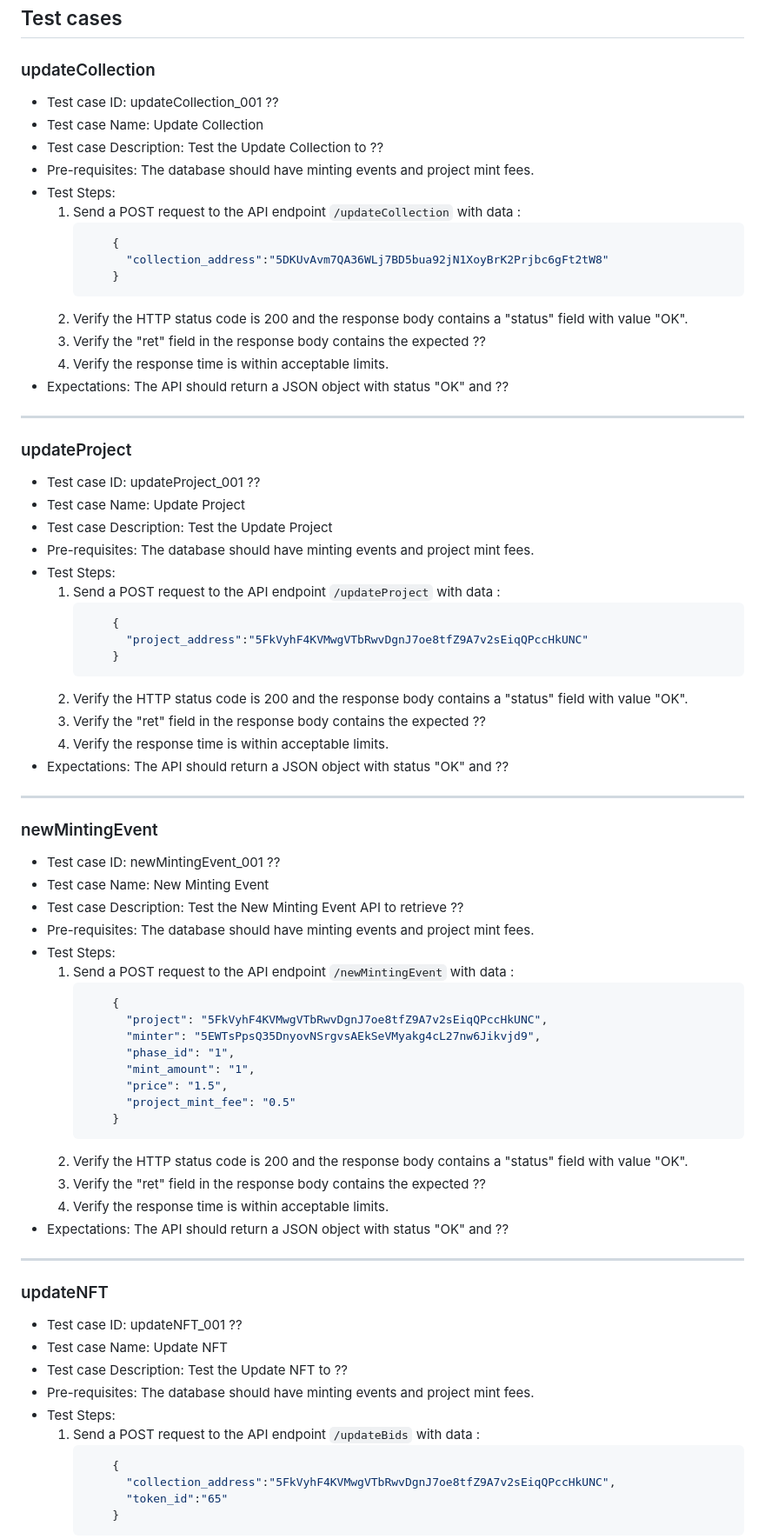
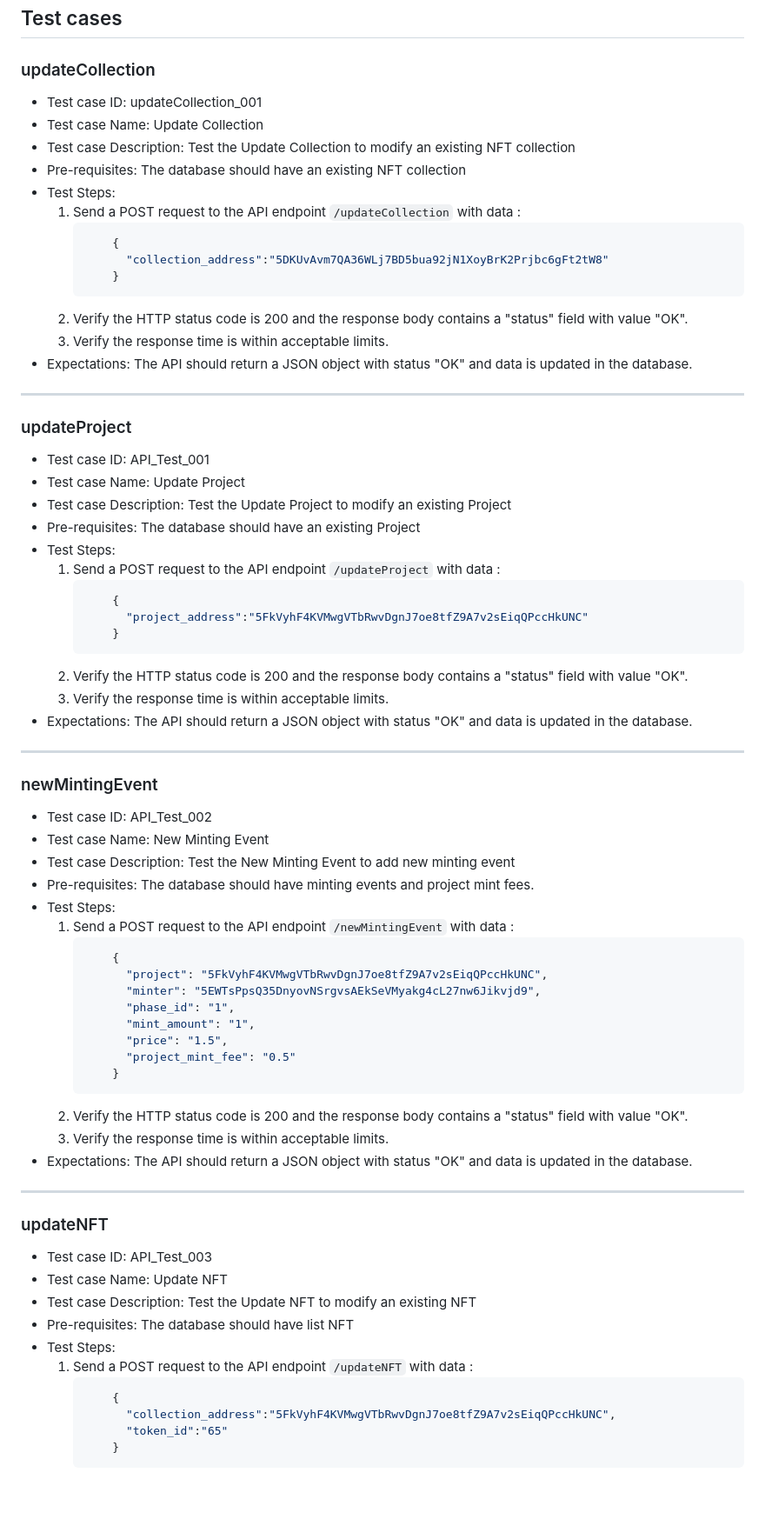
Before and after one commit to ArtZero-io/backend, a Markdown page: docs/api_test_plan.md, the part around one of its changes. Shown at 87% size. Drawn GitHub-style; blank space fills up the shorter version.

````diff
--- a/docs/api_test_plan.md
+++ b/docs/api_test_plan.md
@@ -56,10 +56,10 @@ By testing the API, we aim to ensure that the functionality of the NFT marketpla
 
 ### updateCollection
 
-+ Test case ID: updateCollection_001   ??
++ Test case ID: updateCollection_001
 + Test case Name:  Update Collection
-+ Test case Description: Test the Update Collection to ??
-+ Pre-requisites: The database should have minting events and project mint fees.
++ Test case Description: Test the Update Collection to modify an existing NFT collection
++ Pre-requisites: The database should have an existing NFT collection
 + Test Steps:
   1. Send a POST request to the API endpoint `/updateCollection` with data :
       ```json
@@ -68,17 +68,16 @@ By testing the API, we aim to ensure that the functionality of the NFT marketpla
           }
       ```
   2. Verify the HTTP status code is 200 and the response body contains a "status" field with value "OK".
-  3. Verify the "ret" field in the response body contains the expected  ??
-  4. Verify the response time is within acceptable limits.
-+ Expectations: The API should return a JSON object with status "OK" and ??
+  3. Verify the response time is within acceptable limits.
++ Expectations: The API should return a JSON object with status "OK" and data is updated in the database.
 ---
 
 ### updateProject
 
-+ Test case ID: updateProject_001   ??
++ Test case ID: API_Test_001
 + Test case Name:  Update Project
-+ Test case Description: Test the Update Project
-+ Pre-requisites: The database should have minting events and project mint fees.
++ Test case Description: Test the Update Project to modify an existing Project
++ Pre-requisites: The database should have an existing Project
 + Test Steps:
   1. Send a POST request to the API endpoint `/updateProject` with data :
       ```json
@@ -87,15 +86,14 @@ By testing the API, we aim to ensure that the functionality of the NFT marketpla
           }
       ```
   2. Verify the HTTP status code is 200 and the response body contains a "status" field with value "OK".
-  3. Verify the "ret" field in the response body contains the expected  ??
-  4. Verify the response time is within acceptable limits.
-+ Expectations: The API should return a JSON object with status "OK" and ??
+  3. Verify the response time is within acceptable limits.
++ Expectations: The API should return a JSON object with status "OK" and data is updated in the database.
 ---
 ### newMintingEvent
 
-+ Test case ID: newMintingEvent_001 ??
++ Test case ID: API_Test_002
 + Test case Name:  New Minting Event
-+ Test case Description: Test the New Minting Event  API to retrieve ??
++ Test case Description: Test the New Minting Event to add new minting event
 + Pre-requisites: The database should have minting events and project mint fees.
 + Test Steps:
   1. Send a POST request to the API endpoint `/newMintingEvent` with data :
@@ -110,18 +108,17 @@ By testing the API, we aim to ensure that the functionality of the NFT marketpla
           }
       ```
   2. Verify the HTTP status code is 200 and the response body contains a "status" field with value "OK".
-  3. Verify the "ret" field in the response body contains the expected  ??
   4. Verify the response time is within acceptable limits.
-+ Expectations: The API should return a JSON object with status "OK" and ??
++ Expectations: The API should return a JSON object with status "OK" and data is updated in the database.
 ---
 ### updateNFT
 
-+ Test case ID: updateNFT_001   ??
++ Test case ID: API_Test_003
 + Test case Name:  Update NFT
-+ Test case Description: Test the Update NFT to ??
-+ Pre-requisites: The database should have minting events and project mint fees.
++ Test case Description: Test the Update NFT to modify an existing NFT
++ Pre-requisites: The database should have list NFT
 + Test Steps:
-  1. Send a POST request to the API endpoint `/updateBids` with data :
+  1. Send a POST request to the API endpoint `/updateNFT` with data :
       ```json
           {
             "collection_address":"5FkVyhF4KVMwgVTbRwvDgnJ7oe8tfZ9A7v2sEiqQPccHkUNC",
````
Also changed, not shown: other parts of docs/api_test_plan.md (+42 -45 lines).
